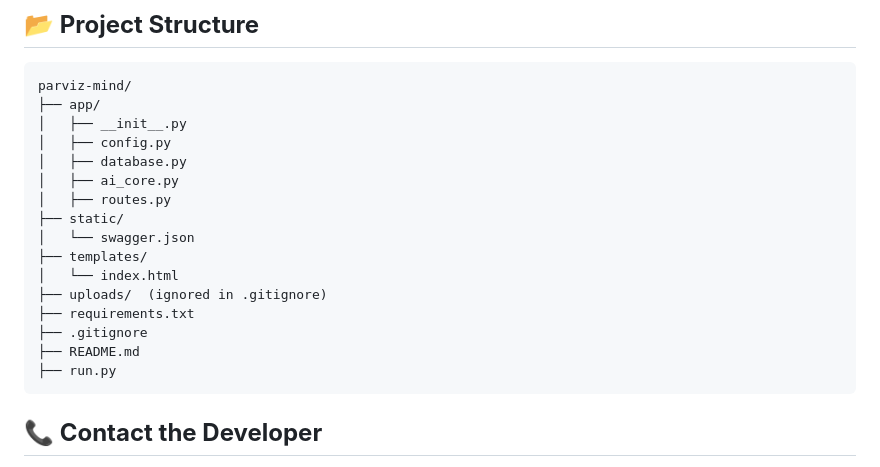
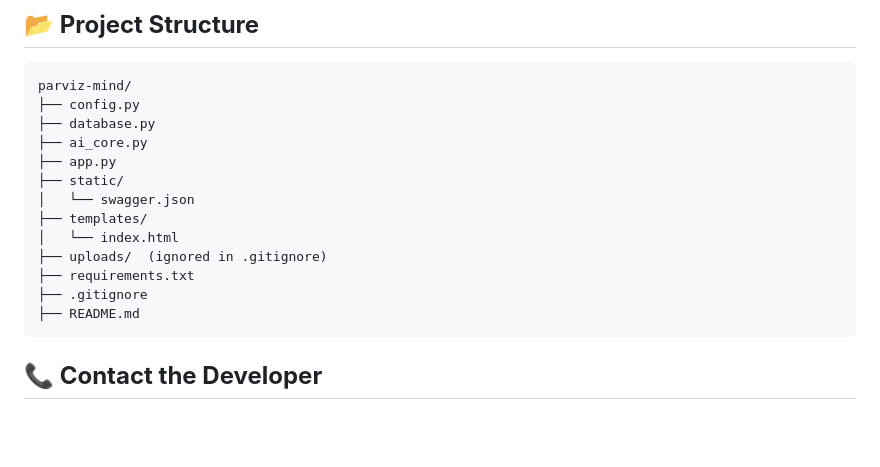
Before and after one commit to GIGAParviz/Parviz_Mind, a Markdown page: README.md, the part around the change. GitHub-like rendering; blank space fills up the shorter version.

````diff
--- a/README.md
+++ b/README.md
@@ -76,12 +76,10 @@
 ## **📂 Project Structure**
 ```
 parviz-mind/
-├── app/
-│   ├── __init__.py
-│   ├── config.py
-│   ├── database.py
-│   ├── ai_core.py
-│   ├── routes.py
+├── config.py
+├── database.py
+├── ai_core.py
+├── app.py
 ├── static/
 │   └── swagger.json
 ├── templates/
@@ -90,7 +88,6 @@ parviz-mind/
 ├── requirements.txt
 ├── .gitignore
 ├── README.md
-├── run.py
 ```
 
 ## **📞 Contact the Developer**
````
